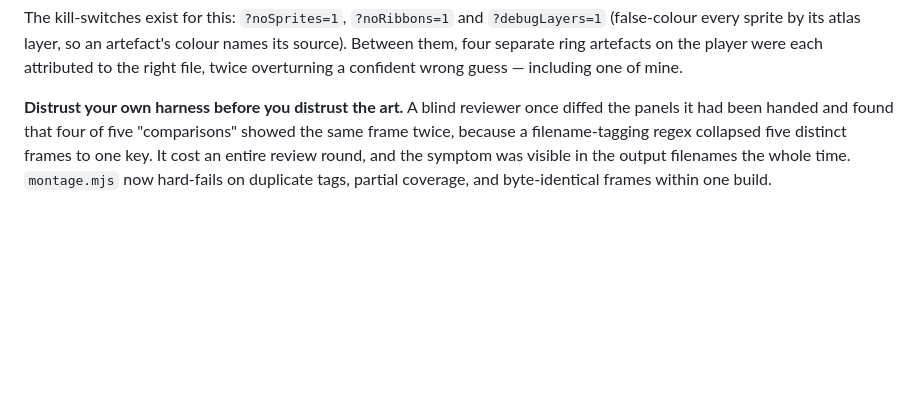
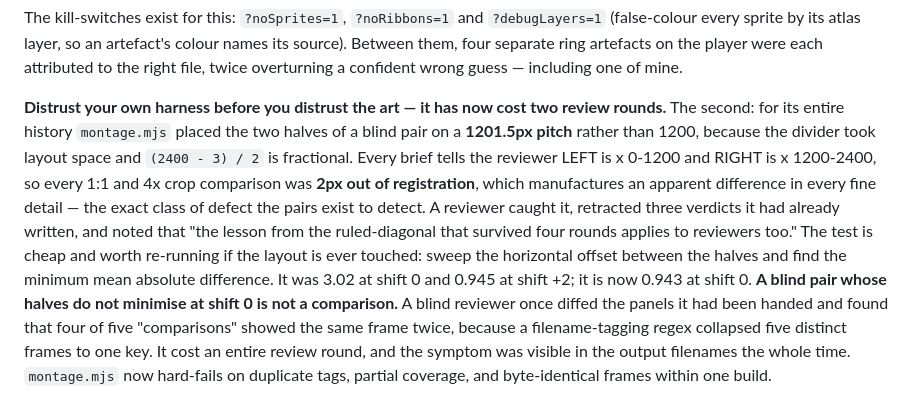
Before and after one commit to EugeneYip/lumen, a Markdown page: AI_HANDOFF.md, the part around the change. Rendered like a GitHub page; blank space fills up the shorter version.

Commit message:
docs: a blind pair whose halves do not minimise at shift 0 is not a comparison
Records the montage registration bug alongside the tag-collapsing regex, since
they are the same lesson and this is now the second review round a harness defect
has cost. Includes the cheap re-test: sweep the horizontal offset between the two
halves and find the minimum mean absolute difference. 3.02 at shift 0 and 0.945
at +2 before; 0.943 at shift 0 after.

Co-Authored-By: Claude Opus 5 <noreply@anthropic.com>

```diff
--- a/AI_HANDOFF.md
+++ b/AI_HANDOFF.md
@@ -399,7 +399,21 @@ colour names its source). Between them, four separate ring artefacts on the
 player were each attributed to the right file, twice overturning a confident
 wrong guess — including one of mine.
 
-**Distrust your own harness before you distrust the art.** A blind reviewer once
+**Distrust your own harness before you distrust the art — it has now cost two
+review rounds.** The second: for its entire history `montage.mjs` placed the two
+halves of a blind pair on a **1201.5px pitch** rather than 1200, because the
+divider took layout space and `(2400 - 3) / 2` is fractional. Every brief tells
+the reviewer LEFT is x 0-1200 and RIGHT is x 1200-2400, so every 1:1 and 4x crop
+comparison was **2px out of registration**, which manufactures an apparent
+difference in every fine detail — the exact class of defect the pairs exist to
+detect. A reviewer caught it, retracted three verdicts it had already written,
+and noted that "the lesson from the ruled-diagonal that survived four rounds
+applies to reviewers too."
+The test is cheap and worth re-running if the layout is ever touched: sweep the
+horizontal offset between the halves and find the minimum mean absolute
+difference. It was 3.02 at shift 0 and 0.945 at shift +2; it is now 0.943 at
+shift 0. **A blind pair whose halves do not minimise at shift 0 is not a
+comparison.** A blind reviewer once
 diffed the panels it had been handed and found that four of five "comparisons"
 showed the same frame twice, because a filename-tagging regex collapsed five
 distinct frames to one key. It cost an entire review round, and the symptom was
```
